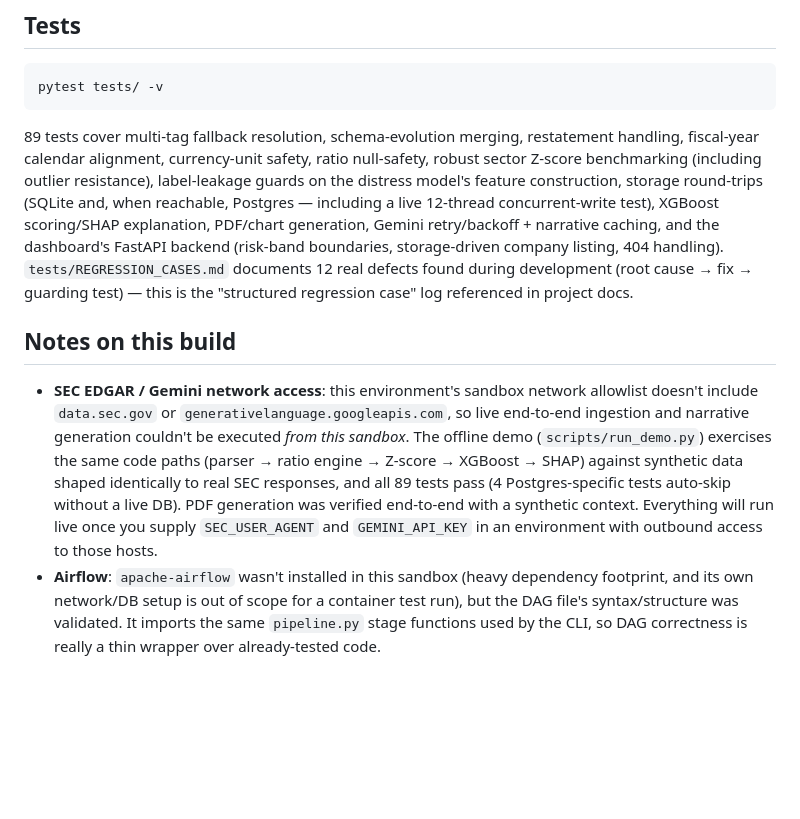
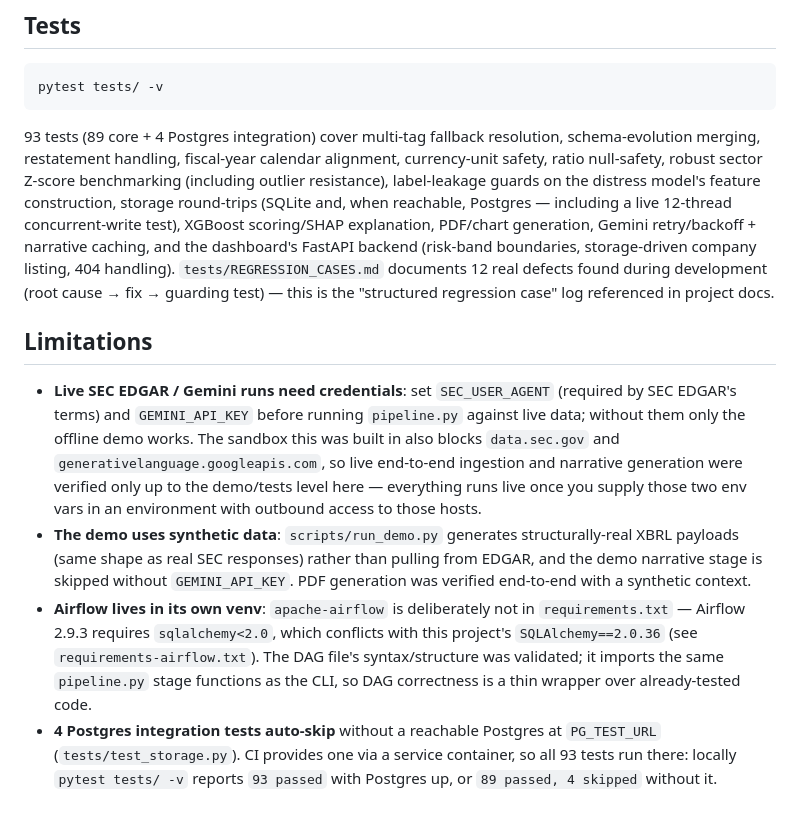
Before and after one commit to rishabhsatishjain7/FinSight, a Markdown page: README.md, the part around one of its changes. Drawn GitHub-style; blank space fills up the shorter version.

Commit message:
Update README with badges, screenshots, and limitations

````diff
--- a/README.md
+++ b/README.md
@@ -114,7 +123,8 @@ company with `?company=TICKER`.
 pytest tests/ -v
 ```
 
-89 tests cover multi-tag fallback resolution, schema-evolution merging,
+93 tests (89 core + 4 Postgres integration) cover multi-tag fallback
+resolution, schema-evolution merging,
 restatement handling, fiscal-year calendar alignment, currency-unit safety,
 ratio null-safety, robust sector Z-score benchmarking (including outlier
 resistance), label-leakage guards on the distress model's feature
@@ -127,19 +137,28 @@ documents 12 real defects found during development (root cause → fix →
 guarding test) — this is the "structured regression case" log referenced
 in project docs.
 
-## Notes on this build
+## Limitations
 
-- **SEC EDGAR / Gemini network access**: this environment's sandbox network
-  allowlist doesn't include `data.sec.gov` or `generativelanguage.googleapis.com`,
-  so live end-to-end ingestion and narrative generation couldn't be executed
-  *from this sandbox*. The offline demo (`scripts/run_demo.py`) exercises the
-  same code paths (parser → ratio engine → Z-score → XGBoost → SHAP) against
-  synthetic data shaped identically to real SEC responses, and all 89
-  tests pass (4 Postgres-specific tests auto-skip without a live DB). PDF generation was verified end-to-end with a synthetic context.
-  Everything will run live once you supply `SEC_USER_AGENT` and `GEMINI_API_KEY`
-  in an environment with outbound access to those hosts.
-- **Airflow**: `apache-airflow` wasn't installed in this sandbox (heavy
-  dependency footprint, and its own network/DB setup is out of scope for a
-  container test run), but the DAG file's syntax/structure was validated. It
-  imports the same `pipeline.py` stage functions used by the CLI, so DAG
-  correctness is really a thin wrapper over already-tested code.
+- **Live SEC EDGAR / Gemini runs need credentials**: set `SEC_USER_AGENT`
+  (required by SEC EDGAR's terms) and `GEMINI_API_KEY` before running
+  `pipeline.py` against live data; without them only the offline demo works.
+  The sandbox this was built in also blocks `data.sec.gov` and
+  `generativelanguage.googleapis.com`, so live end-to-end ingestion and
+  narrative generation were verified only up to the demo/tests level here —
+  everything runs live once you supply those two env vars in an environment
+  with outbound access to those hosts.
+- **The demo uses synthetic data**: `scripts/run_demo.py` generates
+  structurally-real XBRL payloads (same shape as real SEC responses) rather
+  than pulling from EDGAR, and the demo narrative stage is skipped without
+  `GEMINI_API_KEY`. PDF generation was verified end-to-end with a synthetic
+  context.
+- **Airflow lives in its own venv**: `apache-airflow` is deliberately not in
+  `requirements.txt` — Airflow 2.9.3 requires `sqlalchemy<2.0`, which
+  conflicts with this project's `SQLAlchemy==2.0.36` (see
+  `requirements-airflow.txt`). The DAG file's syntax/structure was
+  validated; it imports the same `pipeline.py` stage functions as the CLI,
+  so DAG correctness is a thin wrapper over already-tested code.
+- **4 Postgres integration tests auto-skip** without a reachable Postgres at
+  `PG_TEST_URL` (`tests/test_storage.py`). CI provides one via a service
+  container, so all 93 tests run there: locally `pytest tests/ -v` reports
+  `93 passed` with Postgres up, or `89 passed, 4 skipped` without it.
````
Also changed, not shown: other parts of README.md (+9 -0 lines).
